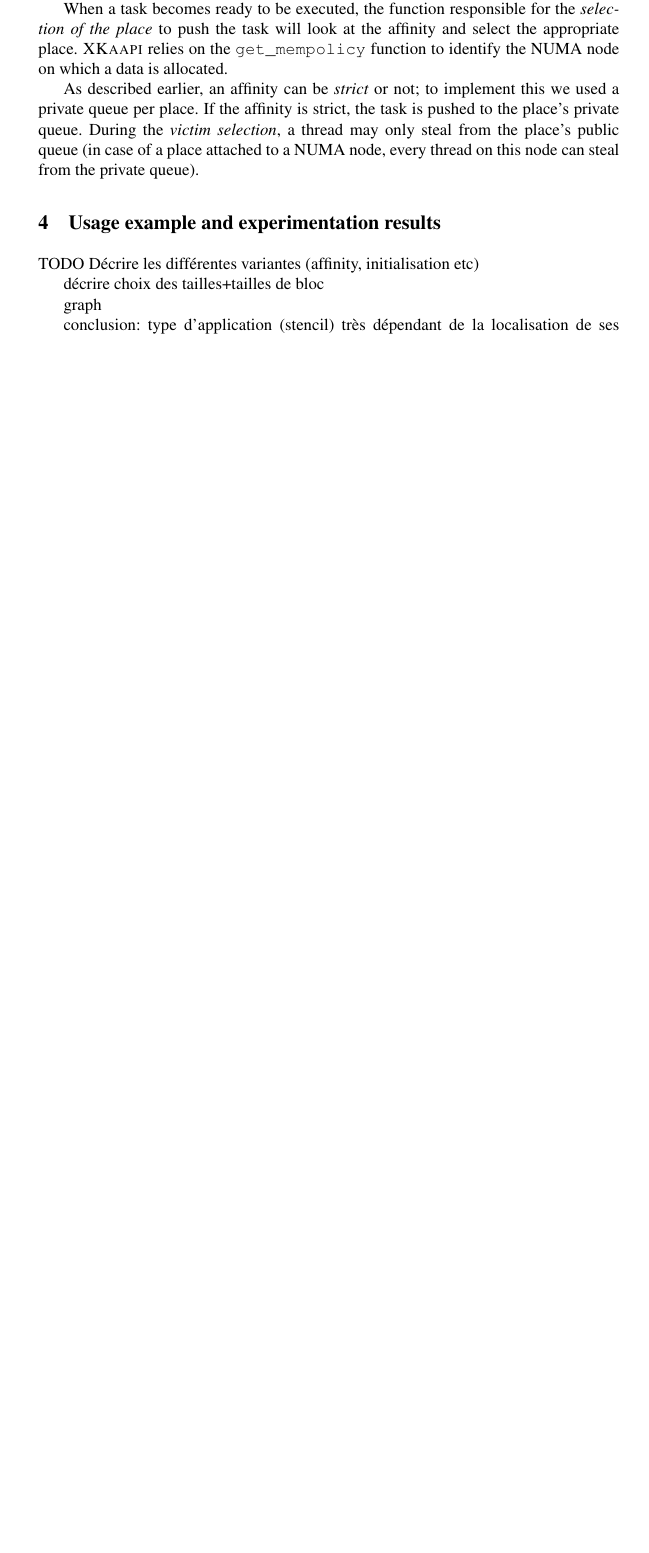
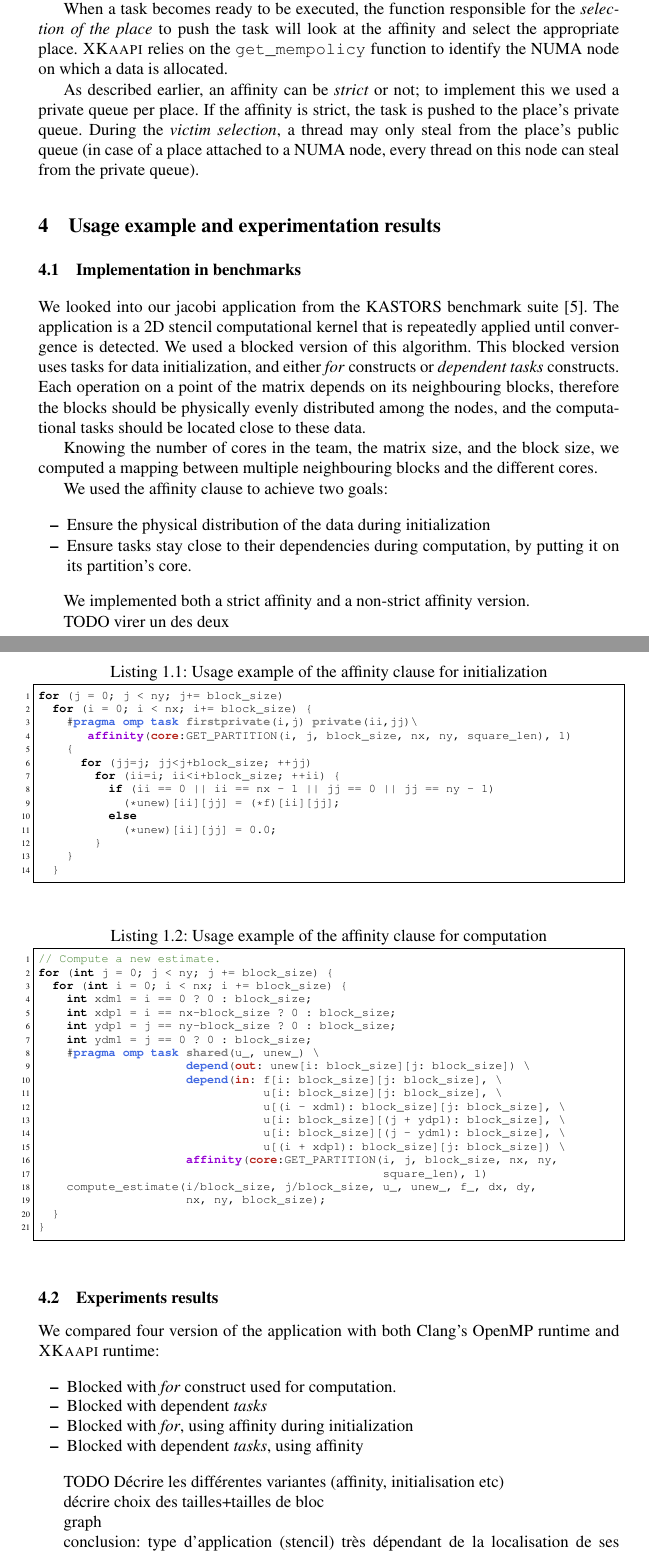
Before and after one commit to viroulep/phd-thesis, a LaTeX paper (papers/affinity/iwomp2016.tex): part of page 4 of 5 before the commit and two parts of pages 4 and 5 of 6 after it, the two joined at a grey line, cut so that both start at the same text, the shorter picture padded with empty space. Compiled offline with pdfLaTeX.

Commit message:
Début experiments

```diff
--- a/papers/affinity/iwomp2016.tex
+++ b/papers/affinity/iwomp2016.tex
@@ -90,7 +90,7 @@
 % OMP define
 emph={\#,pragma, taskwait, omp, task, depend}, emphstyle=\color{RoyalBlue}\bfseries,
 emph={[2]in,inout,out,cw,data,numa,core}, emphstyle={[2]\color{BrickRed}\bfseries},
-emph={[3]tied,untied,shared}, emphstyle={[3]\color{Gray}\bfseries},
+emph={[3]tied,untied,shared, firstprivate, private}, emphstyle={[3]\color{Gray}\bfseries},
 emph={[4]lu0,fwd,bdiv,bmod}, emphstyle={[4]\color{DarkGreen}\bfseries},
 emph={[5]affinity, omp_get_numa_num, omp_get_core_num, omp_get_num_cores, omp_get_num_numas, omp_get_numa_from_data}, emphstyle={[5]\color{DarkViolet}\bfseries},
     %moredelim=**[is][\only<3>{\color{red}}]{@}{@},
@@ -266,6 +266,88 @@ public queue (in case of a place attached to a  NUMA node, every thread on this
 
 \section{Usage example and experimentation results}
 
+\subsection{Implementation in benchmarks}
+
+We looked into our jacobi application from the KASTORS benchmark suite~\cite{virouleau:hal-01081974}.
+The application is a 2D stencil computational kernel that is repeatedly applied until
+convergence is detected. We used a blocked version of this algorithm.
+This blocked version uses tasks for data initialization, and either \emph{for} constructs or
+\emph{dependent tasks} constructs.
+Each operation on a point of the matrix depends on its neighbouring blocks,
+therefore the blocks should be physically evenly distributed among the nodes,
+and the computational tasks should be located close to these data.
+
+Knowing the number of cores in the team, the matrix size, and the block size, we computed a mapping
+between multiple neighbouring blocks and the different cores.
+
+We used the affinity clause to achieve two goals:
+\begin{itemize}
+    \item Ensure the physical distribution of the data during initialization
+    \item Ensure tasks stay close to their dependencies during computation, by putting it on its partition's core.
+\end{itemize}
+
+We implemented both a strict affinity and a non-strict affinity version.
+
+
+\begin{figure}[htbp]
+\begin{lstlisting}[caption=Usage example of the affinity clause for initialization,frame=tlrb,style=smaller,label=lst:init-aff]{lst:init-aff}
+for (j = 0; j < ny; j+= block_size)
+  for (i = 0; i < nx; i+= block_size) {
+    #pragma omp task firstprivate(i,j) private(ii,jj)\
+       affinity(core:GET_PARTITION(i, j, block_size, nx, ny, square_len), 1)
+    {
+      for (jj=j; jj<j+block_size; ++jj)
+        for (ii=i; ii<i+block_size; ++ii) {
+          if (ii == 0 || ii == nx - 1 || jj == 0 || jj == ny - 1)
+            (*unew)[ii][jj] = (*f)[ii][jj];
+          else
+            (*unew)[ii][jj] = 0.0;
+        }
+    }
+  }
+\end{lstlisting}
+\end{figure}
+
+TODO virer un des deux
+
+\begin{figure}[htbp]
+\begin{lstlisting}[caption=Usage example of the affinity clause for computation,frame=tlrb,style=smaller,label=lst:compute-aff]{lst:compute-aff}
+// Compute a new estimate.
+for (int j = 0; j < ny; j += block_size) {
+  for (int i = 0; i < nx; i += block_size) {
+    int xdm1 = i == 0 ? 0 : block_size;
+    int xdp1 = i == nx-block_size ? 0 : block_size;
+    int ydp1 = j == ny-block_size ? 0 : block_size;
+    int ydm1 = j == 0 ? 0 : block_size;
+    #pragma omp task shared(u_, unew_) \
+                     depend(out: unew[i: block_size][j: block_size]) \
+                     depend(in: f[i: block_size][j: block_size], \
+                                u[i: block_size][j: block_size], \
+                                u[(i - xdm1): block_size][j: block_size], \
+                                u[i: block_size][(j + ydp1): block_size], \
+                                u[i: block_size][(j - ydm1): block_size], \
+                                u[(i + xdp1): block_size][j: block_size]) \
+                     affinity(core:GET_PARTITION(i, j, block_size, nx, ny,
+                                                 square_len), 1)
+    compute_estimate(i/block_size, j/block_size, u_, unew_, f_, dx, dy,
+                     nx, ny, block_size);
+  }
+}
+\end{lstlisting}
+\end{figure}
+
+\subsection{Experiments results}
+
+We compared four version of the application with both Clang's OpenMP runtime
+and \kaapi runtime:
+
+\begin{itemize}
+  \item Blocked with \emph{for} construct used for computation.
+  \item Blocked with dependent \emph{tasks}
+  \item Blocked with \emph{for}, using affinity during initialization
+  \item Blocked with dependent \emph{tasks}, using affinity
+\end{itemize}
+
 TODO Décrire les différentes variantes
 (affinity, initialisation etc)
 
```
